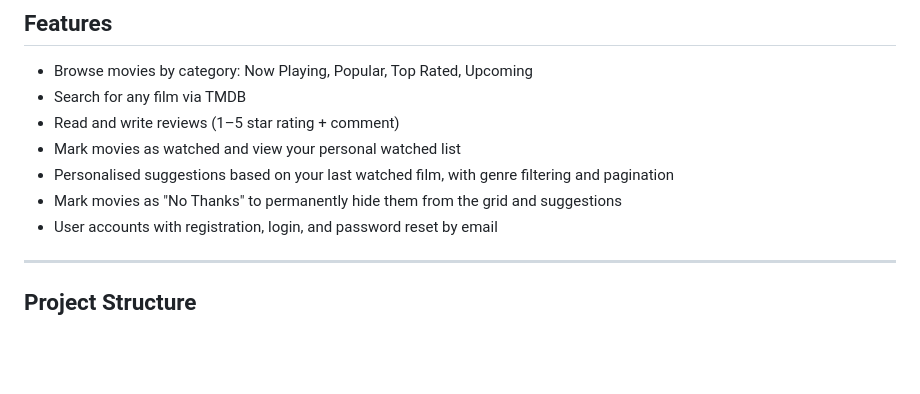
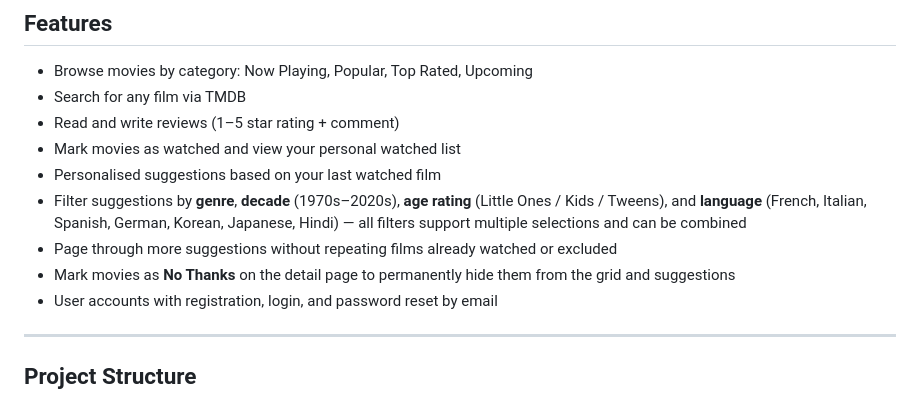
Before and after one commit to niamh888/cinereview, a Markdown page: README.md, the part around the change. GitHub-like rendering; blank space fills up the shorter version.

Commit message:
The readme.md and design plan (design.md) require updating to reflect recent functionality changes based on user feedback (close friends).

```diff
--- a/README.md
+++ b/README.md
@@ -18,8 +18,10 @@ CineReview was built to solve exactly that: a simple way to log the movies you'v
 - Search for any film via TMDB
 - Read and write reviews (1–5 star rating + comment)
 - Mark movies as watched and view your personal watched list
-- Personalised suggestions based on your last watched film, with genre filtering and pagination
-- Mark movies as "No Thanks" to permanently hide them from the grid and suggestions
+- Personalised suggestions based on your last watched film
+- Filter suggestions by **genre**, **decade** (1970s–2020s), **age rating** (Little Ones / Kids / Tweens), and **language** (French, Italian, Spanish, German, Korean, Japanese, Hindi) — all filters support multiple selections and can be combined
+- Page through more suggestions without repeating films already watched or excluded
+- Mark movies as **No Thanks** on the detail page to permanently hide them from the grid and suggestions
 - User accounts with registration, login, and password reset by email
 
 ---
```
Also changed, not shown: DESIGN.md (+45 -7 lines).
